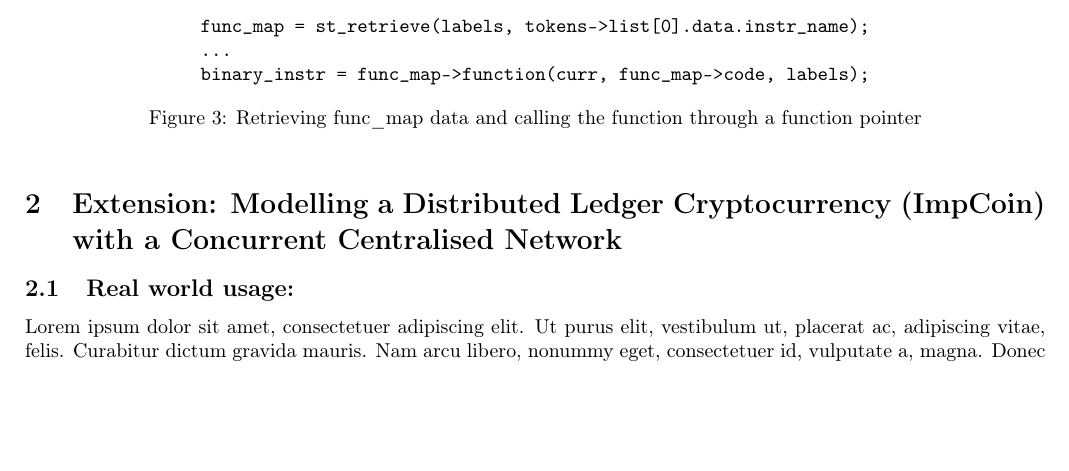
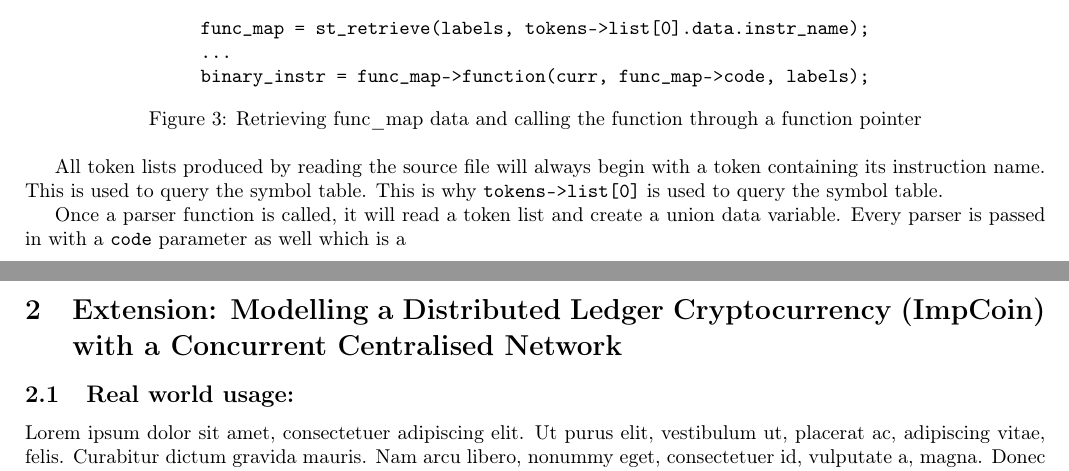
Before and after one commit to SiddhantSingh15/ImpCoin, a LaTeX document (doc/Report.tex): part of page 2 of 5 before the commit and two parts of pages 2 and 3 of 5 after it, the two joined at a grey line, cut so that both start at the same text, the shorter picture padded with empty space. Compiled offline with pdfLaTeX.

Commit message:
doc: adding a section on parser

```diff
--- a/doc/Report.tex
+++ b/doc/Report.tex
@@ -107,6 +107,9 @@ binary_instr = func_map->function(curr, func_map->code, labels);
 \label{fig:calling functions with func map}
 \end{figure}
 
+All token lists produced by reading the source file will always begin with a token containing its instruction name. This is used to query the symbol table. This is why \verb|tokens->list[0]| is used to query the symbol table.
+
+Once a parser function is called, it will read a token list and create a union data variable. Every parser is passed in with a \verb|code| parameter as well which is a
 
 \section{Extension: Modelling a Distributed Ledger Cryptocurrency (ImpCoin) with a Concurrent Centralised Network}
 \subsection{Real world usage:}
```
